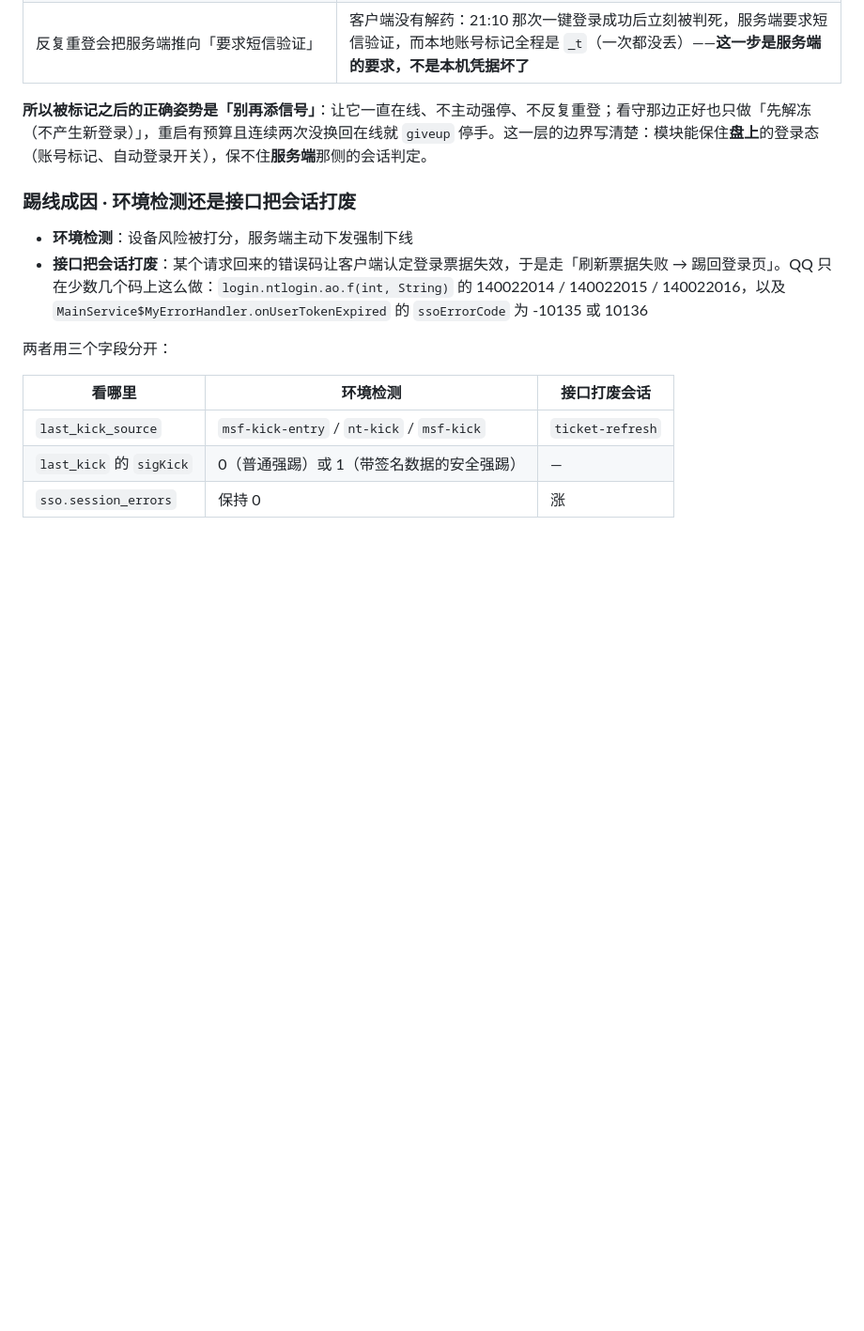
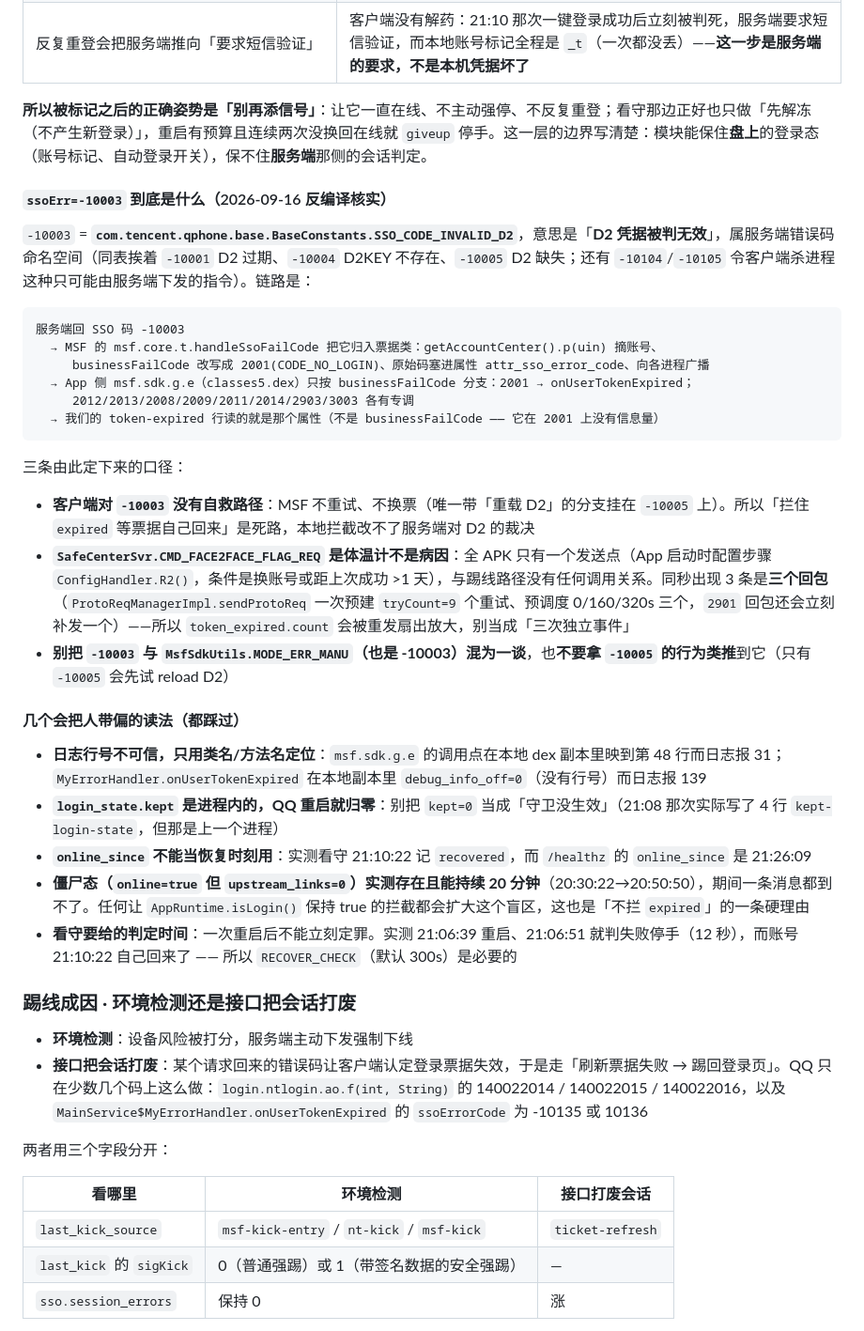
Before and after one commit to araea/satori-qq, a Markdown page: docs/ANTIDETECT.md, the part around the change. Shown at 94% size. Rendered like a GitHub page; blank space fills up the shorter version.

Commit message:
docs: 写清 -10003 的含义与几条会把人带偏的读法
-10003 = BaseConstants.SSO_CODE_INVALID_D2（D2 凭据被判无效，服务端码）。链路：
MSF handleSsoFailCode 归入票据类 → 摘账号 + 把 businessFailCode 改写成 2001(CODE_NO_LOGIN)
+ 原始码塞进 attr_sso_error_code + 广播 → App 侧 msf.sdk.g.e 见 2001 调 onUserTokenExpired。
客户端没有自救路径（唯一带「重载 D2」的分支挂在 -10005 上），所以「拦 expired 等票据
自己回来」是死路。

顺带记三条口径：
- SafeCenterSvr.CMD_FACE2FACE_FLAG_REQ 是 App 启动时的配置步骤发的（换号或 >1 天），
  与踢线路径无关；同秒 3 条是三个回包（ProtoReqManager 预建 9 个重试、预调度 3 个），
  token_expired.count 会被重发扇出放大，不是三次独立事件
- 日志行号不可信（g.e 报 31 实为 48；onUserTokenExpired 本地副本没有行号），只用类名/方法名定位
- login_state.kept 是进程内的（重启归零，别当守卫没生效）；online_since 不能当恢复时刻用；
  僵尸态（online=true 但 upstream_links=0）实测能持续 20 分钟，这是「不拦 expired」的硬理由之一

````diff
--- a/docs/ANTIDETECT.md
+++ b/docs/ANTIDETECT.md
@@ -360,6 +360,33 @@ dumpsys notification → 模块的常驻通知在（channel satori-qq-status，
 
 **所以被标记之后的正确姿势是「别再添信号」**：让它一直在线、不主动强停、不反复重登；看守那边正好也只做「先解冻（不产生新登录）」，重启有预算且连续两次没换回在线就 `giveup` 停手。这一层的边界写清楚：模块能保住**盘上**的登录态（账号标记、自动登录开关），保不住**服务端**那侧的会话判定。
 
+#### `ssoErr=-10003` 到底是什么（2026-09-16 反编译核实）
+
+`-10003` = **`com.tencent.qphone.base.BaseConstants.SSO_CODE_INVALID_D2`**，意思是「**D2 凭据被判无效**」，属服务端错误码命名空间（同表挨着 `-10001` D2 过期、`-10004` D2KEY 不存在、`-10005` D2 缺失；还有 `-10104`/`-10105` 令客户端杀进程这种只可能由服务端下发的指令）。链路是：
+
+```text
+服务端回 SSO 码 -10003
+  → MSF 的 msf.core.t.handleSsoFailCode 把它归入票据类：getAccountCenter().p(uin) 摘账号、
+     businessFailCode 改写成 2001(CODE_NO_LOGIN)、原始码塞进属性 attr_sso_error_code、向各进程广播
+  → App 侧 msf.sdk.g.e（classes5.dex）只按 businessFailCode 分支：2001 → onUserTokenExpired；
+     2012/2013/2008/2009/2011/2014/2903/3003 各有专调
+  → 我们的 token-expired 行读的就是那个属性（不是 businessFailCode —— 它在 2001 上没有信息量）
+```
+
+三条由此定下来的口径：
+
+- **客户端对 `-10003` 没有自救路径**：MSF 不重试、不换票（唯一带「重载 D2」的分支挂在 `-10005` 上）。所以「拦住 `expired` 等票据自己回来」是死路，本地拦截改不了服务端对 D2 的裁决
+- **`SafeCenterSvr.CMD_FACE2FACE_FLAG_REQ` 是体温计不是病因**：全 APK 只有一个发送点（App 启动时配置步骤 `ConfigHandler.R2()`，条件是换账号或距上次成功 >1 天），与踢线路径没有任何调用关系。同秒出现 3 条是**三个回包**（`ProtoReqManagerImpl.sendProtoReq` 一次预建 `tryCount=9` 个重试、预调度 0/160/320s 三个，`2901` 回包还会立刻补发一个）——所以 `token_expired.count` 会被重发扇出放大，别当成「三次独立事件」
+- **别把 `-10003` 与 `MsfSdkUtils.MODE_ERR_MANU`（也是 -10003）混为一谈**，也**不要拿 `-10005` 的行为类推**到它（只有 `-10005` 会先试 reload D2）
+
+#### 几个会把人带偏的读法（都踩过）
+
+- **日志行号不可信，只用类名/方法名定位**：`msf.sdk.g.e` 的调用点在本地 dex 副本里映到第 48 行而日志报 31；`MyErrorHandler.onUserTokenExpired` 在本地副本里 `debug_info_off=0`（没有行号）而日志报 139
+- **`login_state.kept` 是进程内的，QQ 重启就归零**：别把 `kept=0` 当成「守卫没生效」（21:08 那次实际写了 4 行 `kept-login-state`，但那是上一个进程）
+- **`online_since` 不能当恢复时刻用**：实测看守 21:10:22 记 `recovered`，而 `/healthz` 的 `online_since` 是 21:26:09
+- **僵尸态（`online=true` 但 `upstream_links=0`）实测存在且能持续 20 分钟**（20:30:22→20:50:50），期间一条消息都到不了。任何让 `AppRuntime.isLogin()` 保持 true 的拦截都会扩大这个盲区，这也是「不拦 `expired`」的一条硬理由
+- **看守要给的判定时间**：一次重启后不能立刻定罪。实测 21:06:39 重启、21:06:51 就判失败停手（12 秒），而账号 21:10:22 自己回来了 —— 所以 `RECOVER_CHECK`（默认 300s）是必要的
+
 ### 踢线成因 · 环境检测还是接口把会话打废
 
 - **环境检测**：设备风险被打分，服务端主动下发强制下线
````
